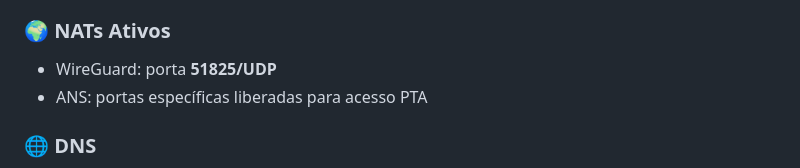
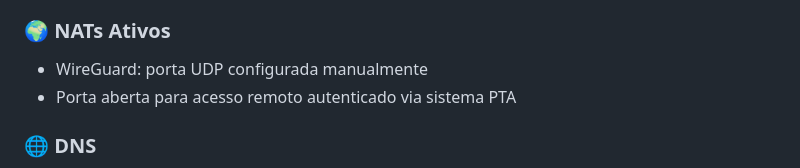
Before and after one commit to kendikaku/homelab-proxmox-pfsense-vlans, a Markdown page: README.md, the part around the change. GitHub-like rendering.

Commit message:
retirado dados sensiveis.

```diff
--- a/README.md
+++ b/README.md
@@ -119,8 +119,8 @@ homelab-proxmox-pfsense-vlans/
 
 ### 🌍 NATs Ativos
 
-* WireGuard: porta **51825/UDP**
-* ANS: portas específicas liberadas para acesso PTA
+* WireGuard: porta UDP configurada manualmente
+* Porta aberta para acesso remoto autenticado via sistema PTA
 
 ### 🌐 DNS
 
```
